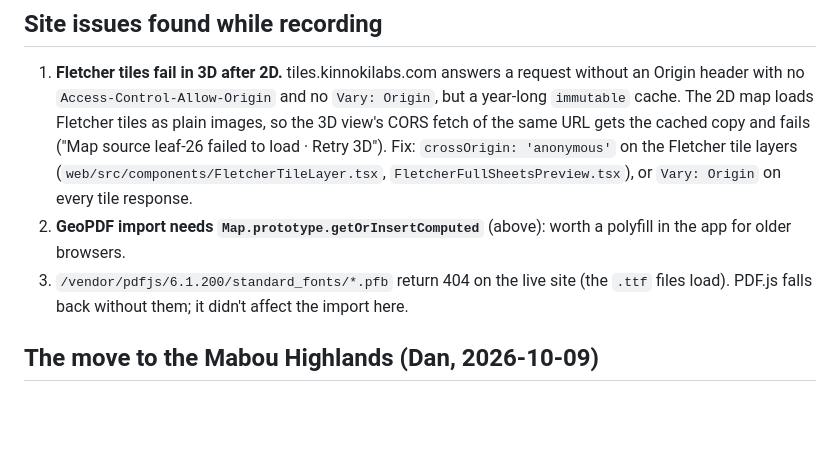
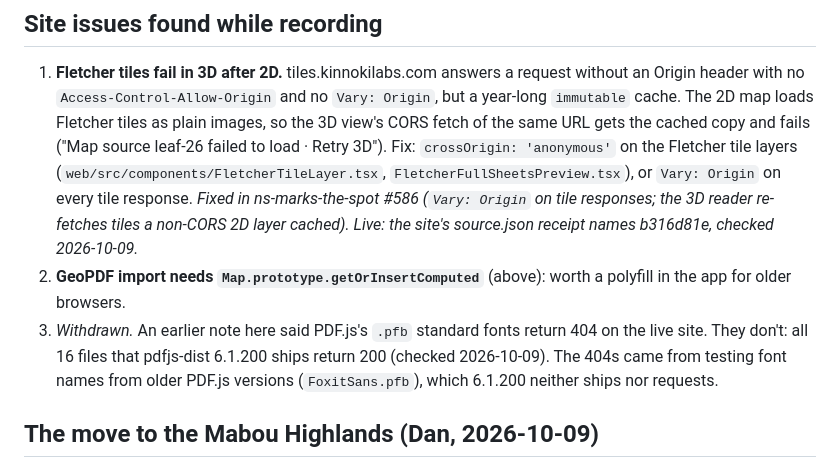
Before and after one commit to dfakkeldy/nsmts-film, a Markdown page: brief/production-notes.md, the part around the change. Rendered like a GitHub page; blank space fills up the shorter version.

Commit message:
Production notes: site issue 1 fixed and live (#586); issue 3 withdrawn (the 404s were font names PDF.js 6 doesn't use)
Co-Authored-By: Claude Opus 5.5 <noreply@anthropic.com>
Claude-Session: https://claude.ai/code/session_01N6k56KfXDj4JHjdVhAPXYu

```diff
--- a/brief/production-notes.md
+++ b/brief/production-notes.md
@@ -65,10 +65,13 @@ were step-captured: one screenshot per recorded frame, with the page running in
    leaf-26 failed to load · Retry 3D"). Fix: `crossOrigin: 'anonymous'` on the Fletcher tile layers
    (`web/src/components/FletcherTileLayer.tsx`, `FletcherFullSheetsPreview.tsx`), or `Vary: Origin` on every tile
    response.
+   *Fixed in ns-marks-the-spot #586 (`Vary: Origin` on tile responses; the 3D reader re-fetches tiles a non-CORS 2D
+   layer cached). Live: the site's source.json receipt names b316d81e, checked 2026-10-09.*
 2. **GeoPDF import needs `Map.prototype.getOrInsertComputed`** (above): worth a polyfill in the app for older
    browsers.
-3. `/vendor/pdfjs/6.1.200/standard_fonts/*.pfb` return 404 on the live site (the `.ttf` files load). PDF.js falls
-   back without them; it didn't affect the import here.
+3. *Withdrawn.* An earlier note here said PDF.js's `.pfb` standard fonts return 404 on the live site. They don't: all
+   16 files that pdfjs-dist 6.1.200 ships return 200 (checked 2026-10-09). The 404s came from testing font names from
+   older PDF.js versions (`FoxitSans.pfb`), which 6.1.200 neither ships nor requests.
 
 ## The move to the Mabou Highlands (Dan, 2026-10-09)
 
```
